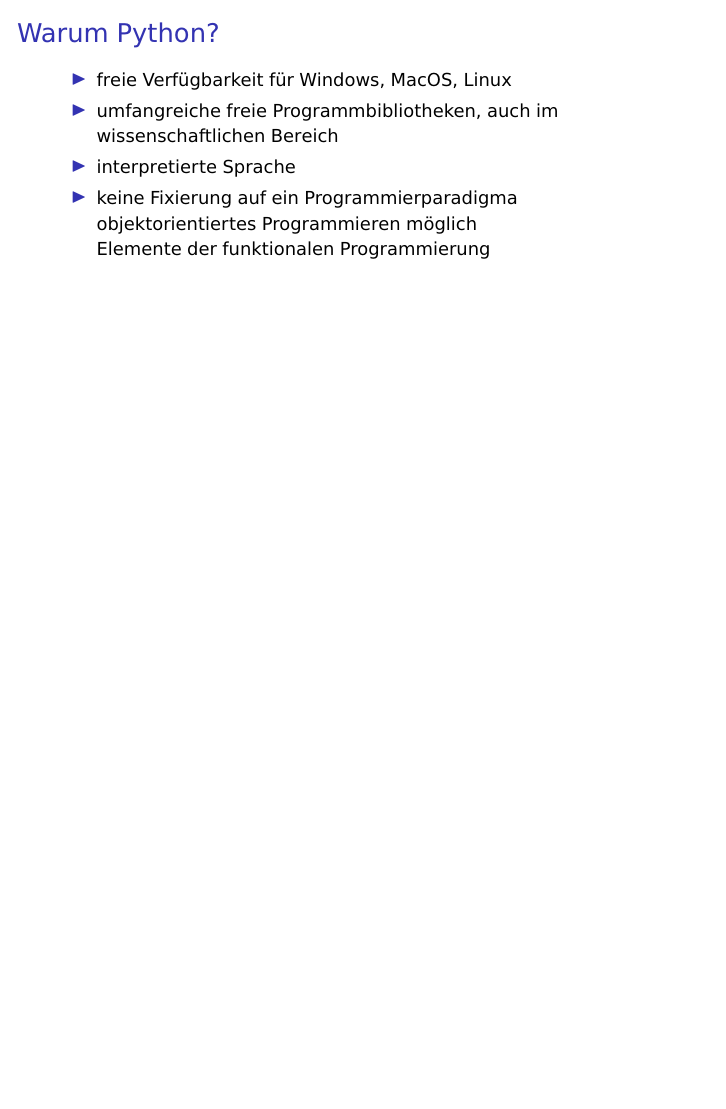
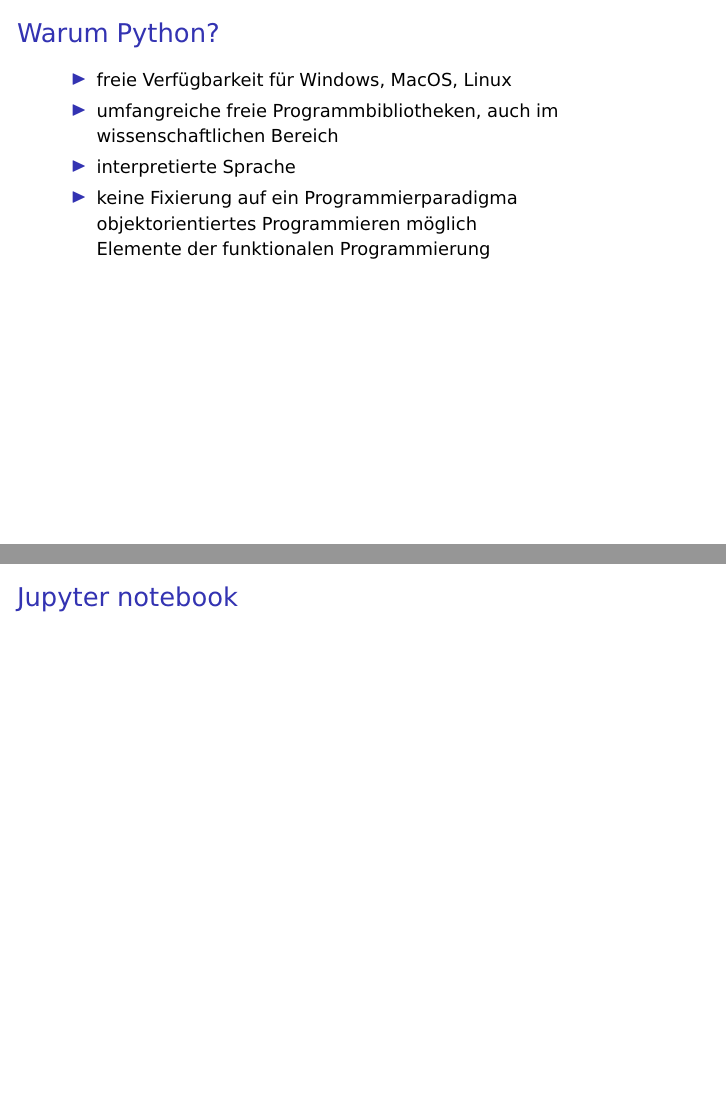
Before and after one commit to gertingold/lit2018, LaTeX slides (talk/lit2018.tex): page 10 of 10 before the commit and pages 10 and 11 of 11 after it, the two joined at a grey line, the shorter picture padded with empty space. Compiled offline with pdfLaTeX.

Commit message:
more material added

```diff
--- a/talk/lit2018.tex
+++ b/talk/lit2018.tex
@@ -249,4 +249,7 @@
  \end{itemize}
 \end{frame}
 
+\begin{frame}{Jupyter notebook}
+\end{frame}
+
 \end{document}
```
Also changed, not shown: talk/Makefile.
